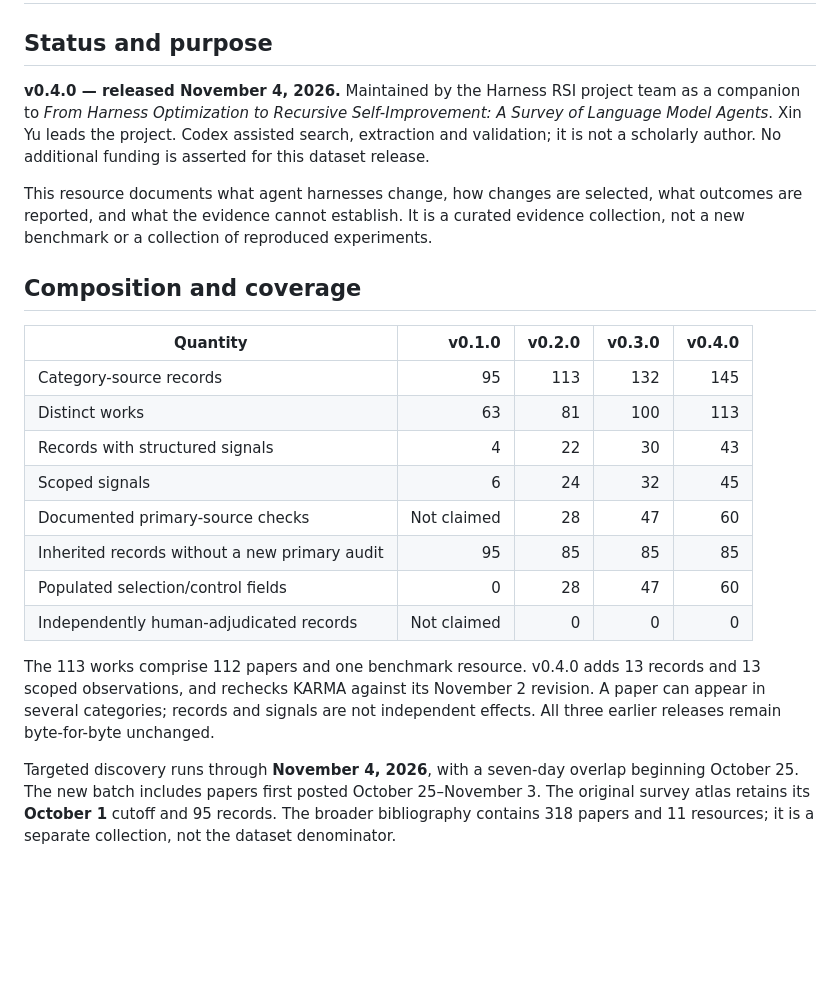
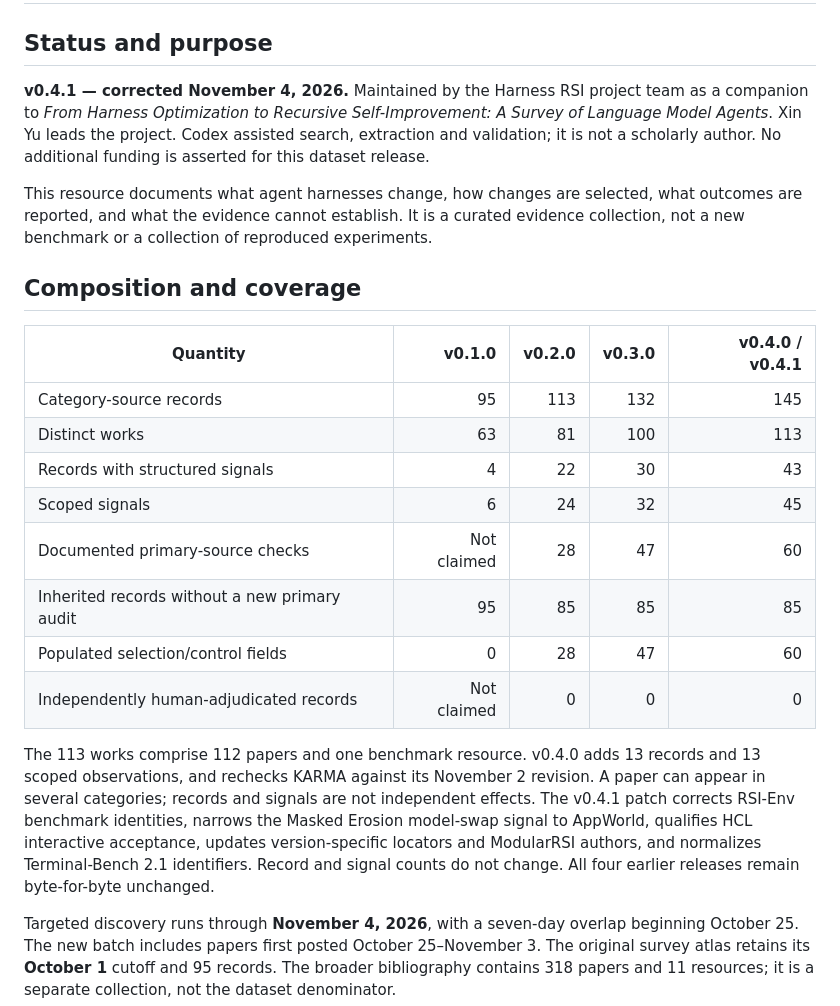
Before and after one commit to LucasXinYu/harness-rsi, a Markdown page: DATASET_CARD.md, the part around the change. Drawn GitHub-style; blank space fills up the shorter version.

```diff
--- a/DATASET_CARD.md
+++ b/DATASET_CARD.md
@@ -2,13 +2,13 @@
 
 ## Status and purpose
 
-**v0.4.0 — released November 4, 2026.** Maintained by the Harness RSI project team as a companion to *From Harness Optimization to Recursive Self-Improvement: A Survey of Language Model Agents*. Xin Yu leads the project. Codex assisted search, extraction and validation; it is not a scholarly author. No additional funding is asserted for this dataset release.
+**v0.4.1 — corrected November 4, 2026.** Maintained by the Harness RSI project team as a companion to *From Harness Optimization to Recursive Self-Improvement: A Survey of Language Model Agents*. Xin Yu leads the project. Codex assisted search, extraction and validation; it is not a scholarly author. No additional funding is asserted for this dataset release.
 
 This resource documents what agent harnesses change, how changes are selected, what outcomes are reported, and what the evidence cannot establish. It is a curated evidence collection, not a new benchmark or a collection of reproduced experiments.
 
 ## Composition and coverage
 
-| Quantity | v0.1.0 | v0.2.0 | v0.3.0 | v0.4.0 |
+| Quantity | v0.1.0 | v0.2.0 | v0.3.0 | v0.4.0 / v0.4.1 |
 | --- | ---: | ---: | ---: | ---: |
 | Category-source records | 95 | 113 | 132 | 145 |
 | Distinct works | 63 | 81 | 100 | 113 |
@@ -19,7 +19,7 @@ This resource documents what agent harnesses change, how changes are selected, w
 | Populated selection/control fields | 0 | 28 | 47 | 60 |
 | Independently human-adjudicated records | Not claimed | 0 | 0 | 0 |
 
-The 113 works comprise 112 papers and one benchmark resource. v0.4.0 adds 13 records and 13 scoped observations, and rechecks KARMA against its November 2 revision. A paper can appear in several categories; records and signals are not independent effects. All three earlier releases remain byte-for-byte unchanged.
+The 113 works comprise 112 papers and one benchmark resource. v0.4.0 adds 13 records and 13 scoped observations, and rechecks KARMA against its November 2 revision. A paper can appear in several categories; records and signals are not independent effects. The v0.4.1 patch corrects RSI-Env benchmark identities, narrows the Masked Erosion model-swap signal to AppWorld, qualifies HCL interactive acceptance, updates version-specific locators and ModularRSI authors, and normalizes Terminal-Bench 2.1 identifiers. Record and signal counts do not change. All four earlier releases remain byte-for-byte unchanged.
 
 Targeted discovery runs through **November 4, 2026**, with a seven-day overlap beginning October 25. The new batch includes papers first posted October 25–November 3. The original survey atlas retains its **October 1** cutoff and 95 records. The broader bibliography contains 318 papers and 11 resources; it is a separate collection, not the dataset denominator.
 
```
Also changed, not shown: CONTRIBUTING.md (+4 -4 lines), README.md (+4 -4 lines).
